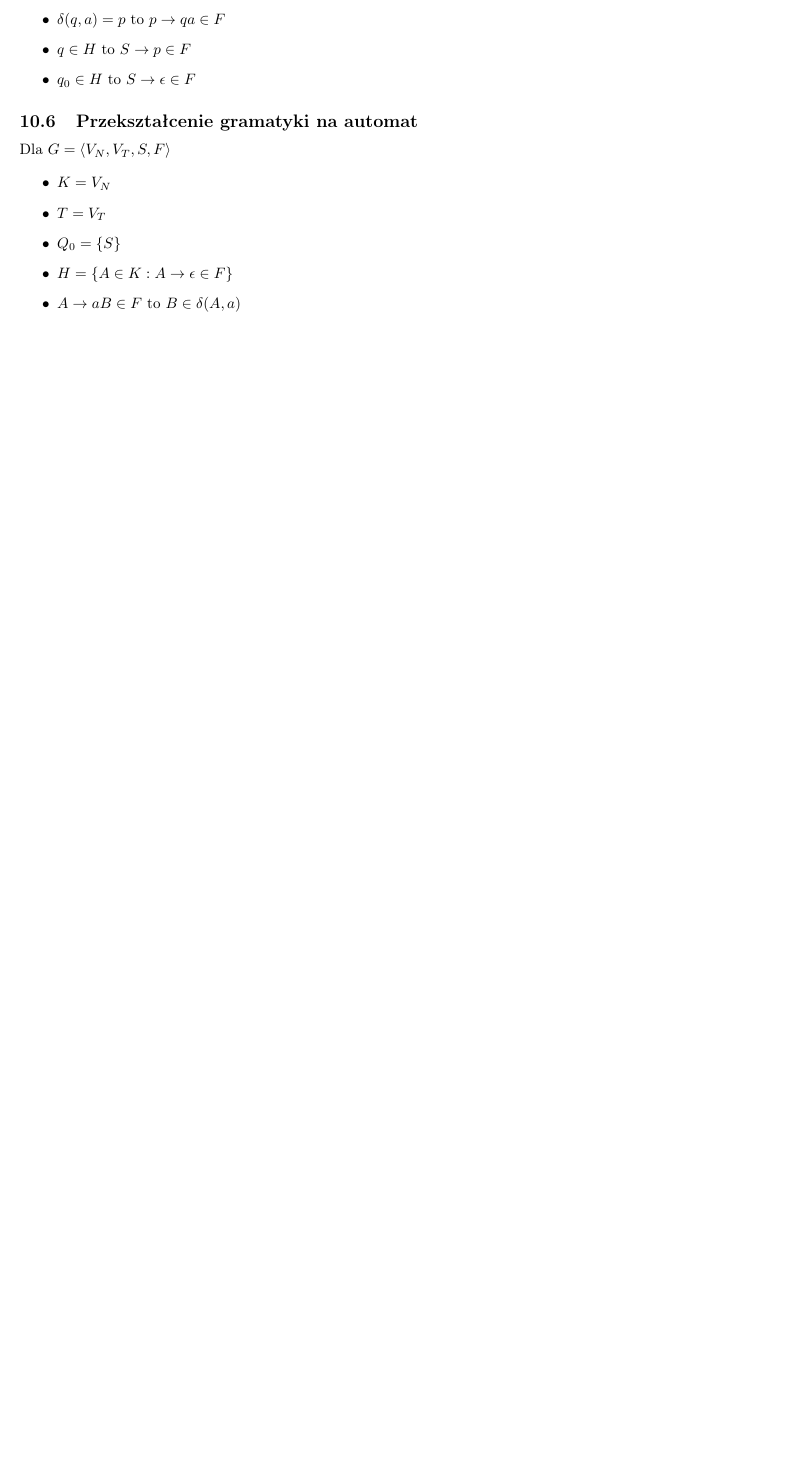
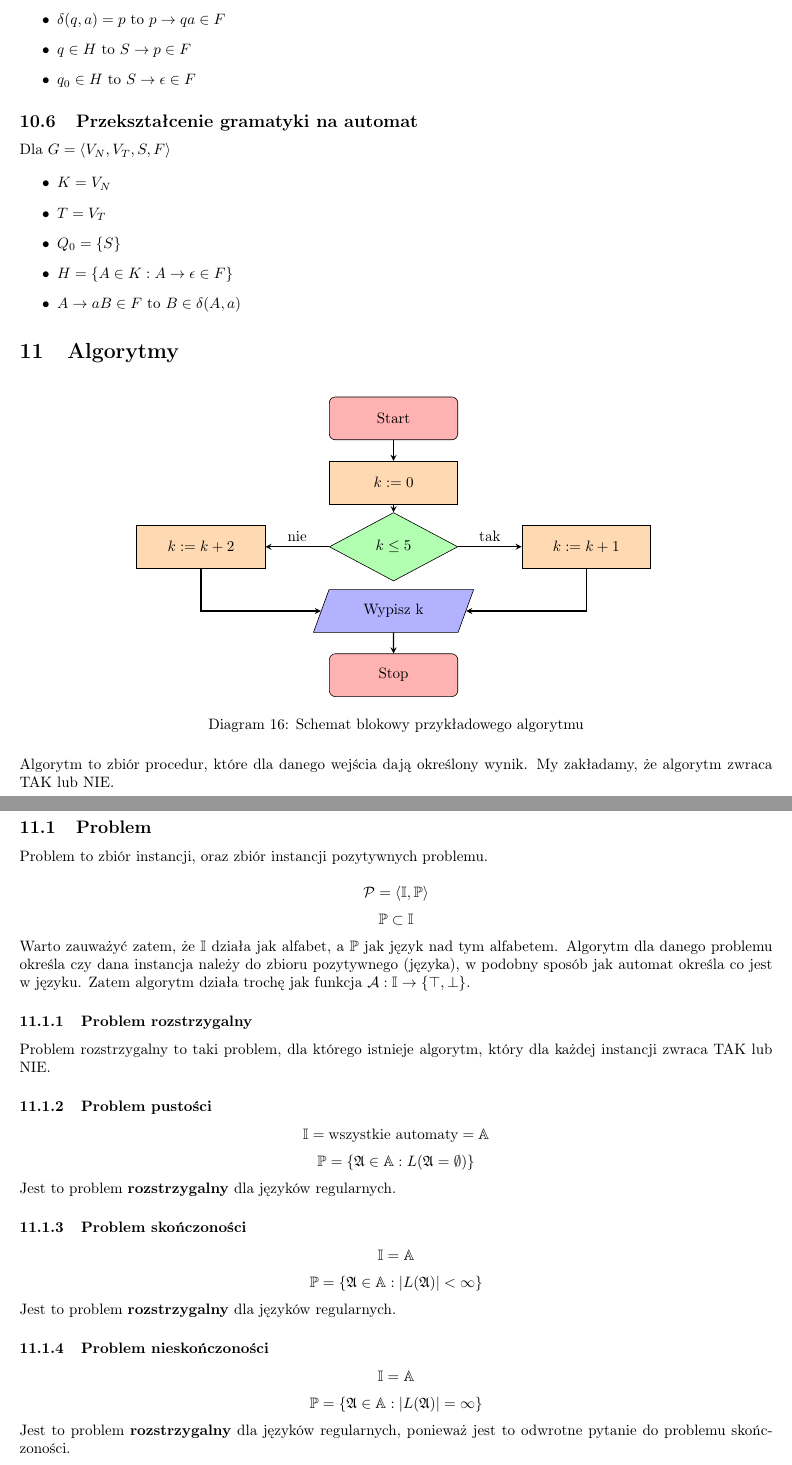
Before and after one commit to TCA166/notes, a LaTeX document (jezyki-formalne/jezyki.tex, which reads notatki.cls): part of page 15 of 15 before the commit and two parts of pages 15 and 16 of 16 after it, the two joined at a grey line, cut so that both start at the same text, the shorter picture padded with empty space. Compiled offline with pdfLaTeX.

Commit message:
Update języki

```diff
--- a/jezyki-formalne/jezyki.tex
+++ b/jezyki-formalne/jezyki.tex
@@ -1036,3 +1032,75 @@ Dla $G = \langle V_N, V_T, S, F \rangle$
     \item $A \rightarrow aB \in F$ to $B \in \delta(A, a)$
 \end{itemize}
 
+\section{Algorytmy}
+
+\begin{figure}[H]
+    \centering
+    \begin{tikzpicture}[node distance=1.5cm]
+        \node (start) [startstop] {Start};
+        \node (pro1) [process, below of=start] {$k := 0$};
+        \node (dec1) [decision, below of=pro1] {$k \le 5$};
+        \node (pro2) [process, right of=dec1, xshift=3cm] {$k := k + 1$};
+        \node (pro3) [process, left of=dec1, xshift=-3cm] {$k := k + 2$};
+        \node (io) [io, below of=dec1] {Wypisz k};
+        \node (stop) [startstop, below of=io] {Stop};
+        \draw [arrow] (start) -- (pro1);
+        \draw [arrow] (pro1) -- (dec1);
+        \draw [arrow] (dec1) -- node[anchor=south] {tak} (pro2);
+        \draw [arrow] (dec1) -- node[anchor=south] {nie} (pro3);
+        \draw [arrow] (pro2) |- (io);
+        \draw [arrow] (pro3) |- (io);
+        \draw [arrow] (io) -- (stop);
+    \end{tikzpicture}
+    \caption{Schemat blokowy przykładowego algorytmu}
+\end{figure}
+
+Algorytm to zbiór procedur, które dla danego wejścia dają określony wynik. My zakładamy, że algorytm zwraca TAK lub NIE.
+
+\subsection{Problem}
+
+Problem to zbiór instancji, oraz zbiór instancji pozytywnych problemu.
+
+$$
+\mathcal{P} = \langle \mathbb{I}, \mathbb{P} \rangle
+$$
+$$
+\mathbb{P} \subset \mathbb{I}
+$$
+Warto zauważyć zatem, że $\mathbb{I}$ działa jak alfabet, a $\mathbb{P}$ jak język nad tym alfabetem.
+Algorytm dla danego problemu określa czy dana instancja należy do zbioru pozytywnego (języka), w podobny sposób jak automat określa co jest w języku.
+Zatem algorytm działa trochę jak funkcja $\mathcal{A}: \mathbb{I} \rightarrow \{\top, \bot\}$.
+
+\subsubsection{Problem rozstrzygalny}
+
+Problem rozstrzygalny to taki problem, dla którego istnieje algorytm, który dla każdej instancji zwraca TAK lub NIE.
+
+\subsubsection{Problem pustości}
+
+$$
+\mathbb{I} = \text{wszystkie automaty} = \mathbb{A}
+$$
+$$
+\mathbb{P} = \{\mathfrak{A} \in \mathbb{A} : L(\mathfrak{A} = \emptyset)\}
+$$
+Jest to problem \textbf{rozstrzygalny} dla języków regularnych.
+
+\subsubsection{Problem skończoności}
+
+$$
+\mathbb{I} = \mathbb{A}
+$$
+$$
+\mathbb{P} = \{\mathfrak{A} \in \mathbb{A} : |L(\mathfrak{A})| < \infty\}
+$$
+Jest to problem \textbf{rozstrzygalny} dla języków regularnych.
+
+\subsubsection{Problem nieskończoności}
+
+$$
+\mathbb{I} = \mathbb{A}
+$$
+$$
+\mathbb{P} = \{\mathfrak{A} \in \mathbb{A} : |L(\mathfrak{A})| = \infty\}
+$$
+Jest to problem \textbf{rozstrzygalny} dla języków regularnych, ponieważ jest to odwrotne pytanie do problemu skończoności.
--- a/notatki.cls
+++ b/notatki.cls
@@ -2,6 +2,7 @@
 \LoadClass{article}
 
 %polskie kodowanie
+\RequirePackage[utf8]{inputenc}
 \RequirePackage[T1]{fontenc}
 
 %zmiana marginesów
@@ -16,9 +17,6 @@
 \renewcommand{\headrulewidth}{0pt}
 %do obrazków
 \RequirePackage{graphicx}
-%do rysowaniu diagramów
-\RequirePackage{tikz}
-\usetikzlibrary{fit, automata, positioning}
 %do linków
 \RequirePackage{hyperref}
 \hypersetup{hidelinks}
```
Also changed, not shown: jezyki-formalne/jezyki.pdf, jezyki-formalne/jezyki.tex (48 more changed lines), notatki.cls (11 more changed lines).
